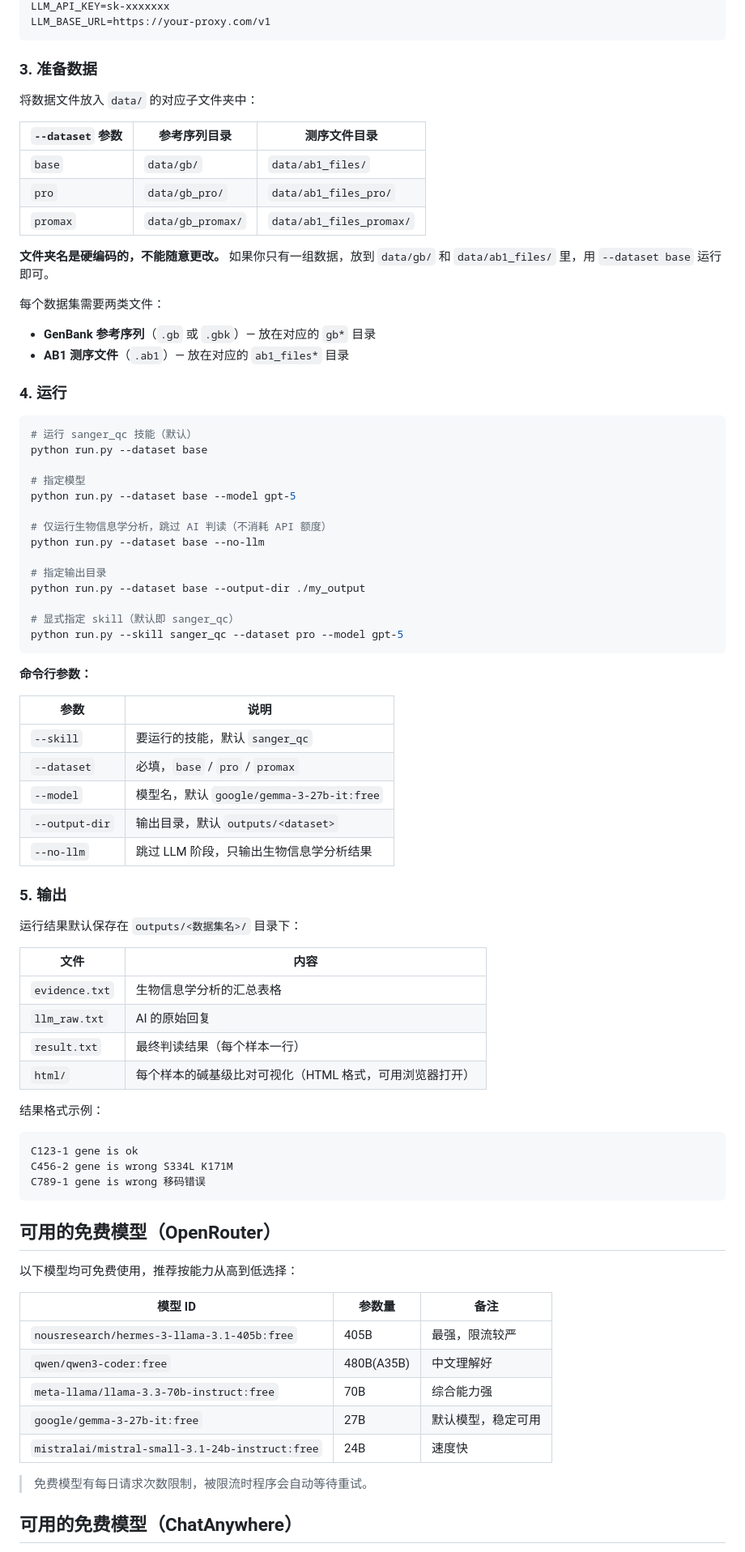
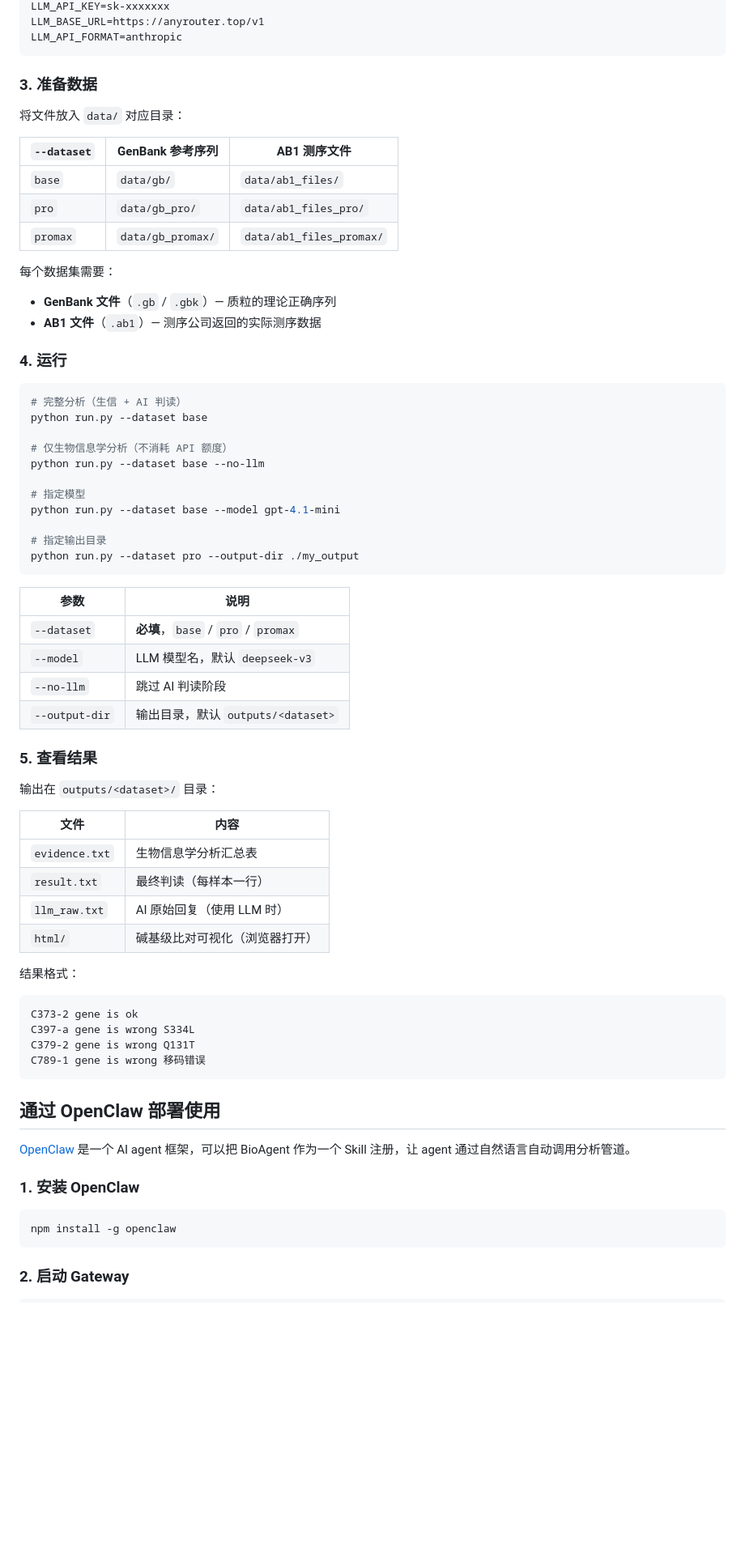
Before and after one commit to SKywa1kerr/BioAgent, a Markdown page: README.md, the part around one of its changes. Shown at 81% size. GitHub-like rendering; blank space fills up the shorter version.

````diff
--- a/README.md
+++ b/README.md
@@ -80,84 +97,74 @@ LLM_BASE_URL=https://api.deepseek.com/v1
 LLM_API_KEY=sk-xxxxxxx
-LLM_BASE_URL=https://your-proxy.com/v1
+LLM_BASE_URL=https://anyrouter.top/v1
+LLM_API_FORMAT=anthropic
 ```
 
 ### 3. 准备数据
 
-将数据文件放入 `data/` 的对应子文件夹中：
+将文件放入 `data/` 对应目录：
 
-| `--dataset` 参数 | 参考序列目录 | 测序文件目录 |
-|------------------|-------------|------------|
-| `base`           | `data/gb/`  | `data/ab1_files/` |
-| `pro`       | `data/gb_pro/` | `data/ab1_files_pro/` |
+| `--dataset` | GenBank 参考序列 | AB1 测序文件 |
+|-------------|-----------------|-------------|
+| `base` | `data/gb/` | `data/ab1_files/` |
+| `pro` | `data/gb_pro/` | `data/ab1_files_pro/` |
 | `promax` | `data/gb_promax/` | `data/ab1_files_promax/` |
 
-**文件夹名是硬编码的，不能随意更改。** 如果你只有一组数据，放到 `data/gb/` 和 `data/ab1_files/` 里，用 `--dataset base` 运行即可。
-
-每个数据集需要两类文件：
-- **GenBank 参考序列**（`.gb` 或 `.gbk`）— 放在对应的 `gb*` 目录
-- **AB1 测序文件**（`.ab1`）— 放在对应的 `ab1_files*` 目录
+每个数据集需要：
+- **GenBank 文件**（`.gb` / `.gbk`）— 质粒的理论正确序列
+- **AB1 文件**（`.ab1`）— 测序公司返回的实际测序数据
 
 ### 4. 运行
 
 ```bash
-# 运行 sanger_qc 技能（默认）
+# 完整分析（生信 + AI 判读）
 python run.py --dataset base
 
-# 指定模型
-python run.py --dataset base --model gpt-5
-
-# 仅运行生物信息学分析，跳过 AI 判读（不消耗 API 额度）
+# 仅生物信息学分析（不消耗 API 额度）
 python run.py --dataset base --no-llm
 
+# 指定模型
+python run.py --dataset base --model gpt-4.1-mini
+
 # 指定输出目录
-python run.py --dataset base --output-dir ./my_output
-
-# 显式指定 skill（默认即 sanger_qc）
-python run.py --skill sanger_qc --dataset pro --model gpt-5
+python run.py --dataset pro --output-dir ./my_output
 ```
-
-**命令行参数：**
 
 | 参数 | 说明 |
 |------|------|
-| `--skill` | 要运行的技能，默认 `sanger_qc` |
-| `--dataset` | 必填，`base` / `pro` / `promax` |
-| `--model` | 模型名，默认 `google/gemma-3-27b-it:free` |
+| `--dataset` | **必填**，`base` / `pro` / `promax` |
+| `--model` | LLM 模型名，默认 `deepseek-v3` |
+| `--no-llm` | 跳过 AI 判读阶段 |
 | `--output-dir` | 输出目录，默认 `outputs/<dataset>` |
-| `--no-llm` | 跳过 LLM 阶段，只输出生物信息学分析结果 |
 
-### 5. 输出
+### 5. 查看结果
 
-运行结果默认保存在 `outputs/<数据集名>/` 目录下：
+输出在 `outputs/<dataset>/` 目录：
 
 | 文件 | 内容 |
-|---|---|
-| `evidence.txt` | 生物信息学分析的汇总表格 |
-| `llm_raw.txt` | AI 的原始回复 |
-| `result.txt` | 最终判读结果（每个样本一行） |
-| `html/` | 每个样本的碱基级比对可视化（HTML 格式，可用浏览器打开） |
+|------|------|
+| `evidence.txt` | 生物信息学分析汇总表 |
+| `result.txt` | 最终判读（每样本一行） |
+| `llm_raw.txt` | AI 原始回复（使用 LLM 时） |
+| `html/` | 碱基级比对可视化（浏览器打开） |
 
-结果格式示例：
+结果格式：
 
 ```
-C123-1 gene is ok
-C456-2 gene is wrong S334L K171M
+C373-2 gene is ok
+C397-a gene is wrong S334L
+C379-2 gene is wrong Q131T
 C789-1 gene is wrong 移码错误
 ```
 
-## 可用的免费模型（OpenRouter）
+## 通过 OpenClaw 部署使用
 
-以下模型均可免费使用，推荐按能力从高到低选择：
+[OpenClaw](https://openclaw.org) 是一个 AI agent 框架，可以把 BioAgent 作为一个 Skill 注册，让 agent 通过自然语言自动调用分析管道。
 
-| 模型 ID | 参数量 | 备注 |
-|---------|--------|------|
-| `nousresearch/hermes-3-llama-3.1-405b:free` | 405B | 最强，限流较严 |
-| `qwen/qwen3-coder:free` | 480B(A35B) | 中文理解好 |
-| `meta-llama/llama-3.3-70b-instruct:free` | 70B | 综合能力强 |
-| `google/gemma-3-27b-it:free` | 27B | 默认模型，稳定可用 |
-| `mistralai/mistral-small-3.1-24b-instruct:free` | 24B | 速度快 |
+### 1. 安装 OpenClaw
 
-> 免费模型有每日请求次数限制，被限流时程序会自动等待重试。
+```bash
+npm install -g openclaw
+```
 
-## 可用的免费模型（ChatAnywhere）
+### 2. 启动 Gateway
 
````
Also changed, not shown: other parts of README.md (+213 -59 lines).
